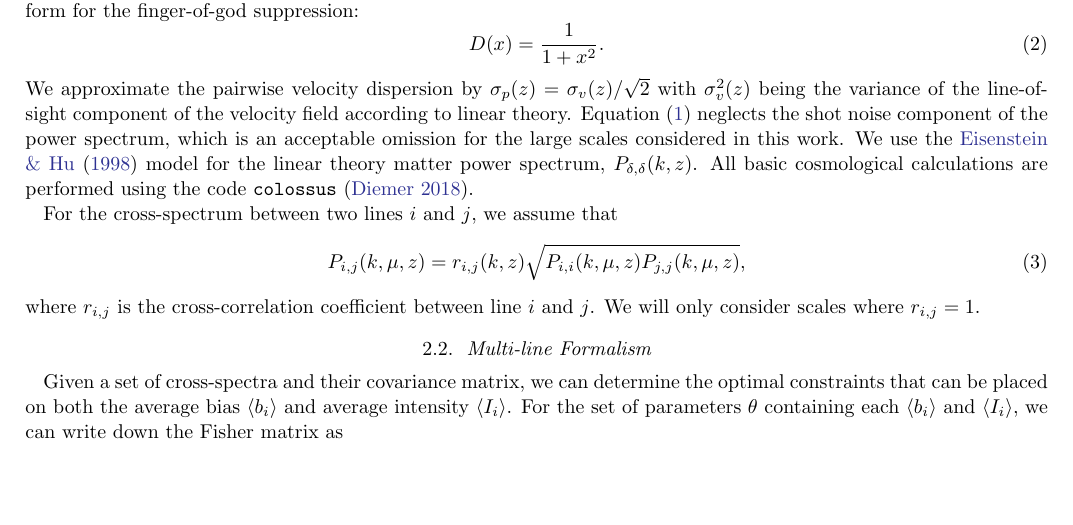
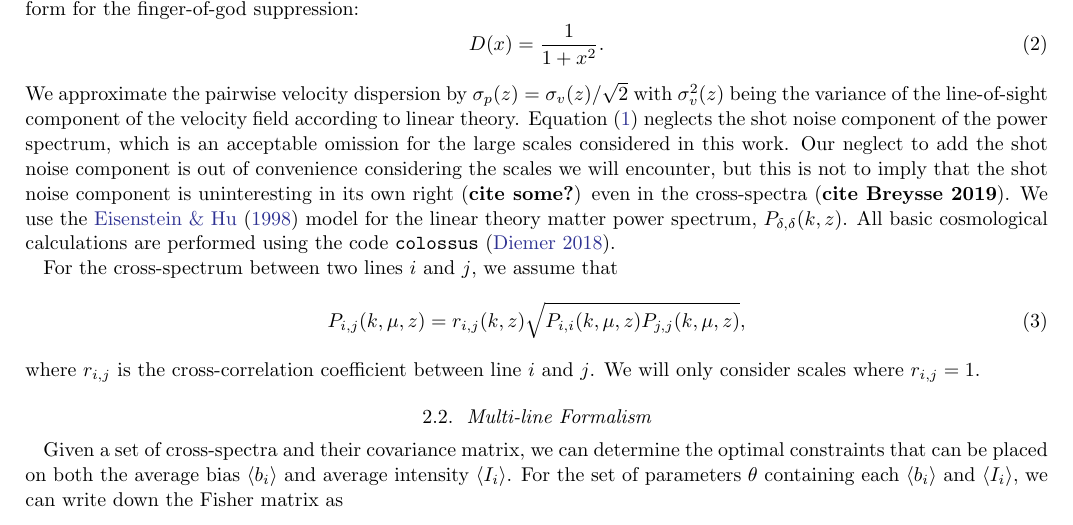
Before and after one commit to gusbeane/CO_eloping, a LaTeX paper (paper/ms.tex): part of page 2 of 8, cut so that both start at the same text, the shorter picture padded with empty space. Compiled offline with pdfLaTeX.

Commit message:
Add disclaimer about shot noise

```diff
--- a/paper/ms.tex
+++ b/paper/ms.tex
@@ -161,7 +161,7 @@ We approximate the pairwise velocity dispersion by $\sigma_p(z) =
 line-of-sight component of the velocity field according to linear theory.
 Equation~\eqref{eq:int_ps} neglects the shot noise component of the power
 spectrum, which is an acceptable omission for the large scales considered in
-this work. We use the \citet{1998ApJ...496..605E} model for the linear theory
+this work. Our neglect to add the shot noise component is out of convenience considering the scales we will encounter, but this is not to imply that the shot noise component is uninteresting in its own right ({\bf cite some?}) even in the cross-spectra ({\bf cite Breysse 2019}). We use the \citet{1998ApJ...496..605E} model for the linear theory
 matter power spectrum, $P_{\delta,\delta}(k, z)$. All basic cosmological
 calculations are performed using the code \texttt{colossus} \citep{2018ApJS..239...35D}.
 
```
